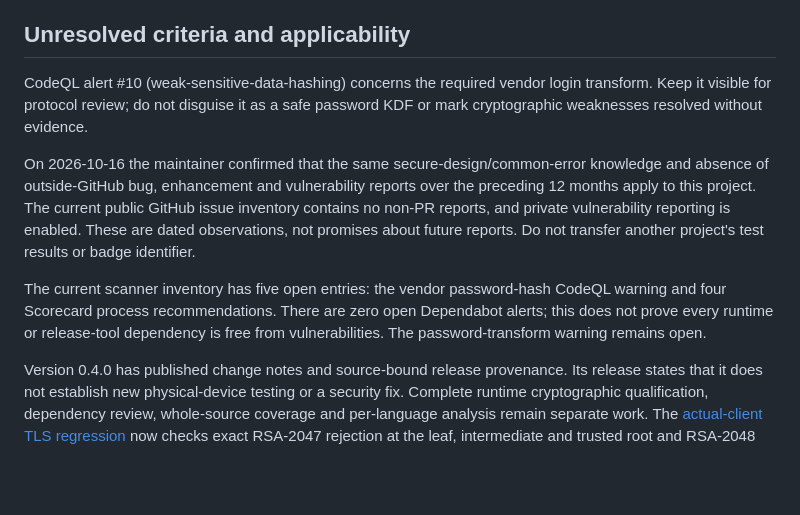
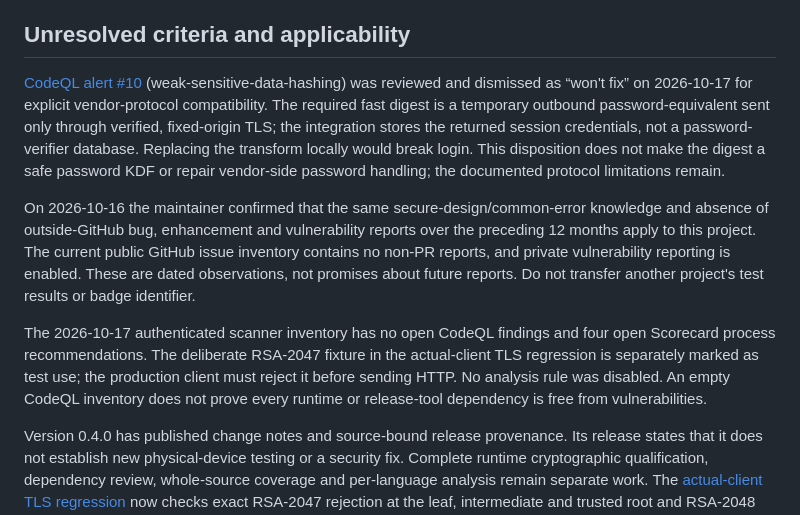
Before and after one commit to ha-homelab/ha-desloc, a Markdown page: docs/openssf-evidence.md, the part around the change. Drawn GitHub-style; blank space fills up the shorter version.

Commit message:
docs: record reviewed vendor login warning disposition (#64)
Replace the stale instructions to keep CodeQL alert #10 open with its
actual reviewed vendor-protocol compatibility disposition. Explain the
temporary outbound password-equivalent, verified TLS boundary and
absence of an owned password-verifier database, while preserving vendor
cryptography and dependency limitations.

The dated scanner inventory now distinguishes zero open CodeQL findings
from four remaining Scorecard process recommendations. Independent
source review accepted the wording; this change modifies documentation
only.

<!-- This is an auto-generated comment: release notes by coderabbit.ai
-->

## Summary by CodeRabbit

* **Documentation**
* Updated the security records to show that the sensitive-data hashing
alert was reviewed and marked “won’t fix” for vendor protocol
compatibility; the underlying weakness is not resolved.
* Clarified the transform’s role and limitations, including that it is
not suitable for password storage.
* Updated the scanner inventory to report no open CodeQL findings and
four open Scorecard recommendations.
* Noted that the RSA-2047 fixture is test-only and must be rejected
before production HTTP requests are sent.

<!-- end of auto-generated comment: release notes by coderabbit.ai -->

```diff
--- a/docs/openssf-evidence.md
+++ b/docs/openssf-evidence.md
@@ -28,7 +28,14 @@ analyzed.
 
 ## Unresolved criteria and applicability
 
-CodeQL alert #10 (weak-sensitive-data-hashing) concerns the required vendor login transform. Keep it visible for protocol review; do not disguise it as a safe password KDF or mark cryptographic weaknesses resolved without evidence.
+[CodeQL alert #10](https://github.com/ha-homelab/ha-desloc/security/code-scanning/10)
+(weak-sensitive-data-hashing) was reviewed and dismissed as “won't fix” on
+2026-10-17 for explicit vendor-protocol compatibility. The required fast digest
+is a temporary outbound password-equivalent sent only through verified,
+fixed-origin TLS; the integration stores the returned session credentials,
+not a password-verifier database. Replacing the transform locally would break
+login. This disposition does not make the digest a safe password KDF or repair
+vendor-side password handling; the documented protocol limitations remain.
 
 On 2026-10-16 the maintainer confirmed that the same secure-design/common-error
 knowledge and absence of outside-GitHub bug, enhancement and vulnerability
@@ -37,10 +44,12 @@ GitHub issue inventory contains no non-PR reports, and private vulnerability
 reporting is enabled. These are dated observations, not promises about future
 reports. Do not transfer another project's test results or badge identifier.
 
-The current scanner inventory has five open entries: the vendor password-hash
-CodeQL warning and four Scorecard process recommendations. There are zero open
-Dependabot alerts; this does not prove every runtime or release-tool dependency
-is free from vulnerabilities. The password-transform warning remains open.
+The 2026-10-17 authenticated scanner inventory has no open CodeQL findings and
+four open Scorecard process recommendations. The deliberate RSA-2047 fixture
+in the actual-client TLS regression is separately marked as test use; the
+production client must reject it before sending HTTP. No analysis rule was
+disabled. An empty CodeQL inventory does not prove every runtime or release-tool
+dependency is free from vulnerabilities.
 
 Version 0.4.0 has published change notes and source-bound release provenance.
 Its release states that it does not establish new physical-device testing or a
```
Also changed, not shown: docs/security-design.md (+5 -1 lines).
